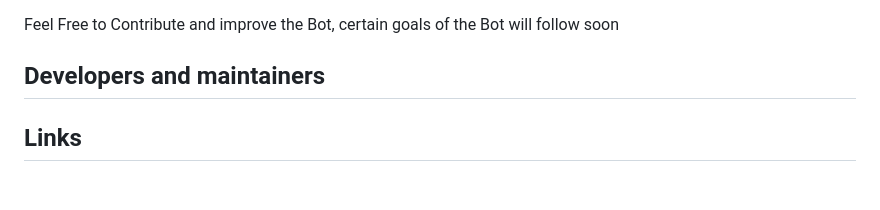
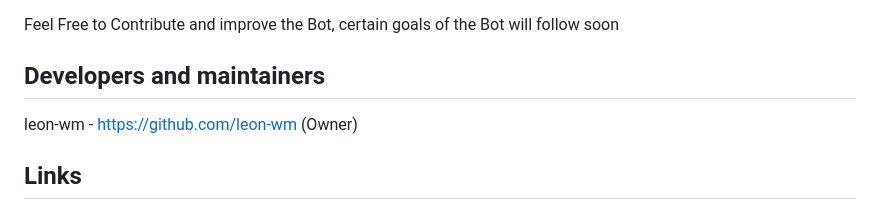
Before and after one commit to leon-wm/TikTok-Autobot, a Markdown page: README.md, the part around the change. GitHub-like rendering; blank space fills up the shorter version.

```diff
--- a/README.md
+++ b/README.md
@@ -49,6 +49,7 @@ __❗Note❗__
 Feel Free to Contribute and improve the Bot, certain goals of the Bot will follow soon
 
 ## Developers and maintainers
+leon-wm - https://github.com/leon-wm (Owner)
 
 ## Links
 - Huge thanks to [Lewis Menelaws](https://github.com/elebumm) for the creatin of the [Reddit Video Maker Bot](https://github.com/elebumm/RedditVideoMakerBot)
```
